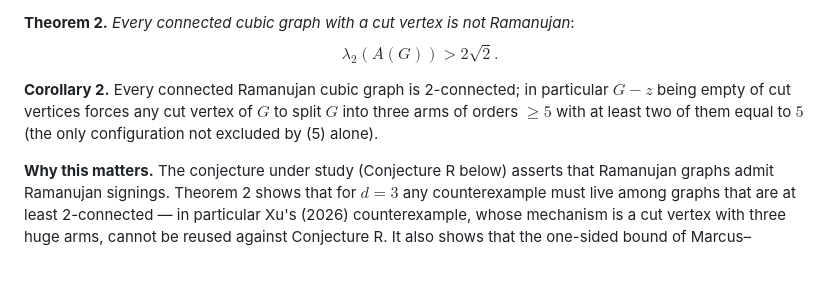
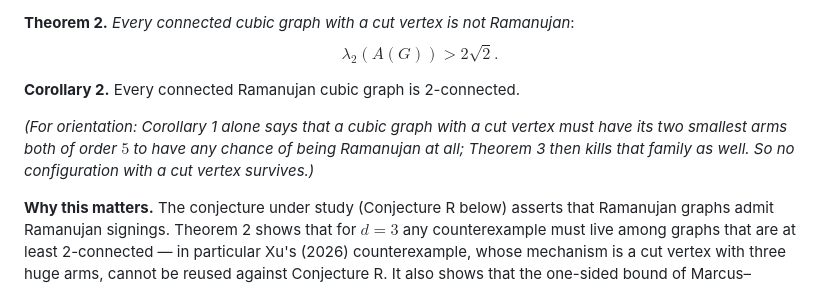
Before and after one commit to rajveersinh-is-dev/ramanujan-signing-cut-vertex-obstruction, a Markdown page: mathematics/main_results.md, the part around the change. Rendered like a GitHub page; blank space fills up the shorter version.

```diff
--- a/mathematics/main_results.md
+++ b/mathematics/main_results.md
@@ -46,10 +46,12 @@ $$
 \tag{6}
 $$
 
-**Corollary 2.** Every connected Ramanujan cubic graph is 2-connected; in
-particular $G-z$ being empty of cut vertices forces any cut vertex of $G$ to
-split $G$ into three arms of orders $\ge5$ with at least two of them equal to $5$
-(the only configuration not excluded by (5) alone).
+**Corollary 2.** Every connected Ramanujan cubic graph is 2-connected.
+
+*(For orientation: Corollary 1 alone says that a cubic graph with a cut vertex
+must have its two smallest arms both of order $5$ to have any chance of being
+Ramanujan at all; Theorem 3 then kills that family as well. So no configuration
+with a cut vertex survives.)*
 
 **Why this matters.** The conjecture under study (Conjecture R below) asserts
 that Ramanujan graphs admit Ramanujan signings.  Theorem 2 shows that for
```
Also changed, not shown: mathematics/proofs.md (+20 -14 lines).
